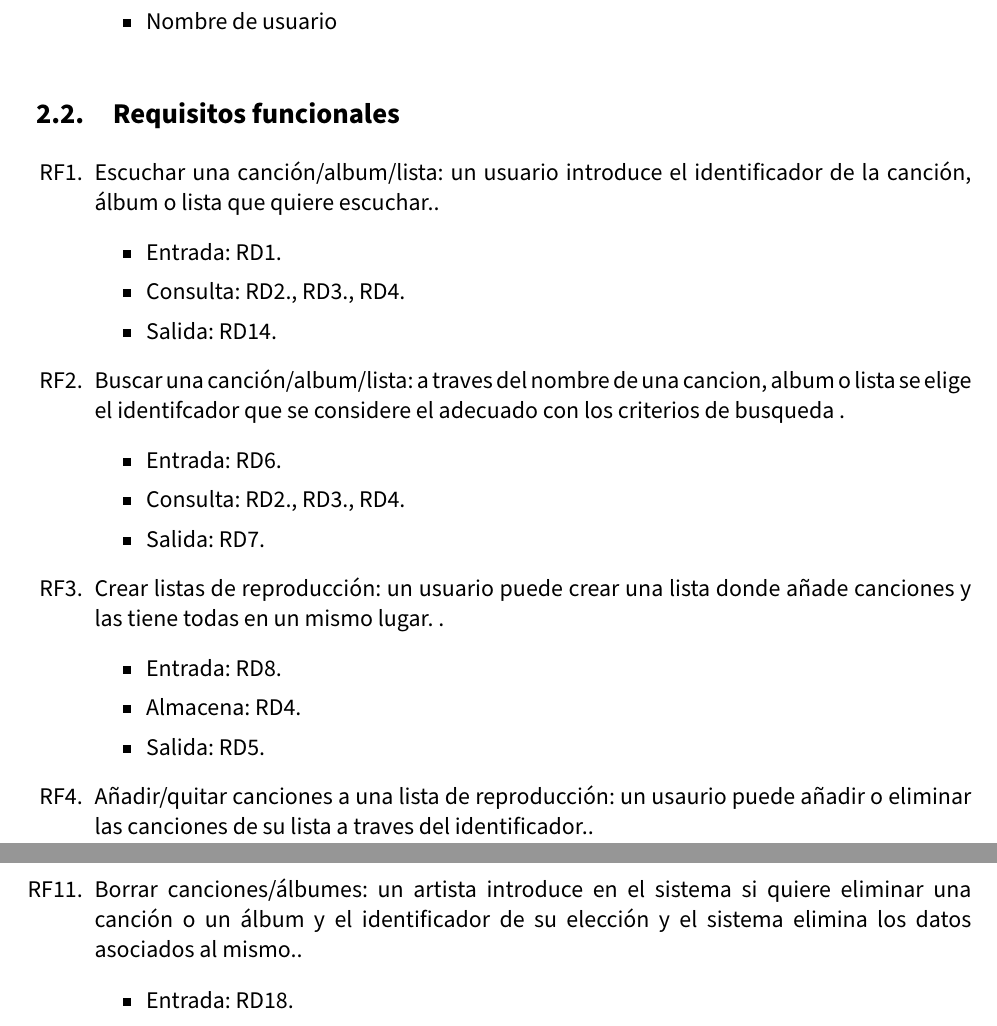
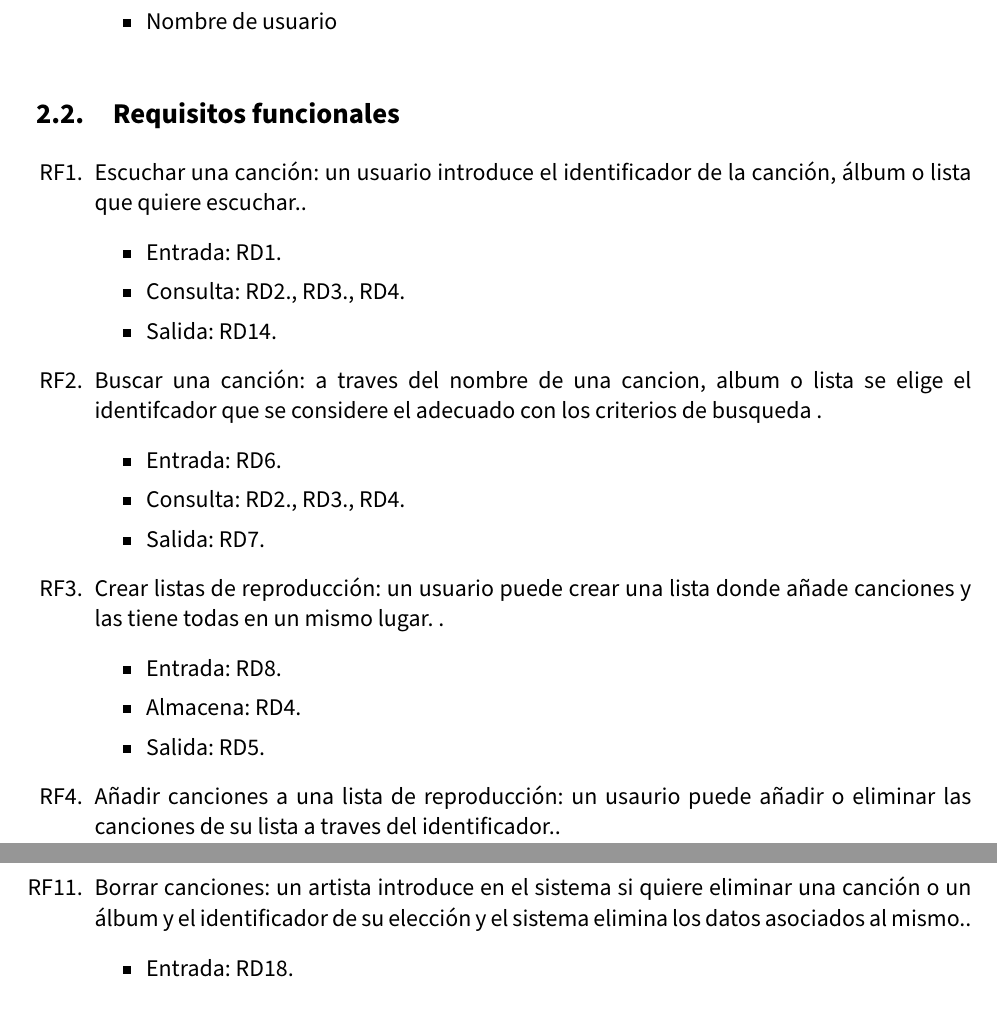
Before and after one commit to pedrodlz/DDSI_Practicas_1819, a LaTeX document (practicas.tex): two parts of pages 8 and 10 of 11, joined at a grey line, cut so that both start at the same text. Compiled offline with pdfLaTeX.

Commit message:
updated requisitos funcionales

```diff
--- a/practicas.tex
+++ b/practicas.tex
@@ -354,14 +354,14 @@ Un usuario podrá ver las recomendaciones que le llegan de sus amigos. Además,
 
 %%%%%%%%%%%%%%%%%% AREA FUNCIONAL ESCUCHAR CANCIONES
 
-    \item Escuchar una canción/album/lista: un usuario introduce el identificador de la canción, álbum o lista que quiere escuchar.\label{rf1}.
+    \item Escuchar una canción: un usuario introduce el identificador de la canción, álbum o lista que quiere escuchar.\label{rf1}.
     	\begin{itemize}
 			\item Entrada: \ref{rd1}
 			\item Consulta: \ref{rd2}, \ref{rd3}, \ref{rd4}
 			\item Salida: \ref{rd14}
 		\end{itemize}
 
-	 \item Buscar una canción/album/lista: a traves del nombre de una cancion, album o lista se elige el identifcador que se considere el adecuado con los criterios de busqueda \label{rf2}.
+	 \item Buscar una canción: a traves del nombre de una cancion, album o lista se elige el identifcador que se considere el adecuado con los criterios de busqueda \label{rf2}.
     	\begin{itemize}
 			\item Entrada: \ref{rd6}
 			\item Consulta: \ref{rd2}, \ref{rd3}, \ref{rd4}
@@ -375,7 +375,7 @@ Un usuario podrá ver las recomendaciones que le llegan de sus amigos. Además,
 			\item Salida: \ref{rd5}
 		\end{itemize}
 
-	 \item Añadir/quitar canciones a una lista de reproducción: un usaurio puede añadir o eliminar las canciones de su lista a traves del identificador.\label{rf4}.
+	 \item Añadir canciones a una lista de reproducción: un usaurio puede añadir o eliminar las canciones de su lista a traves del identificador.\label{rf4}.
     	\begin{itemize}
 			\item Entrada: \ref{rd5}
 			\item Consulta: \ref{rd4}
@@ -428,7 +428,7 @@ Un usuario podrá ver las recomendaciones que le llegan de sus amigos. Además,
 			\item Salida: \ref{rd19}
 		\end{itemize}
 
-	 \item Borrar canciones/álbumes: un artista introduce en el sistema si quiere eliminar una canción o un álbum y el identificador de su elección y el sistema elimina los datos asociados al mismo.\label{rf11}.
+	 \item Borrar canciones: un artista introduce en el sistema si quiere eliminar una canción o un álbum y el identificador de su elección y el sistema elimina los datos asociados al mismo.\label{rf11}.
     	\begin{itemize}
 			\item Entrada: \ref{rd18}
 			\item Consulta: \ref{rd2} \ref{rd3} \ref{rd10}
```
Also changed, not shown: practicas.tex (2 more changed lines).
